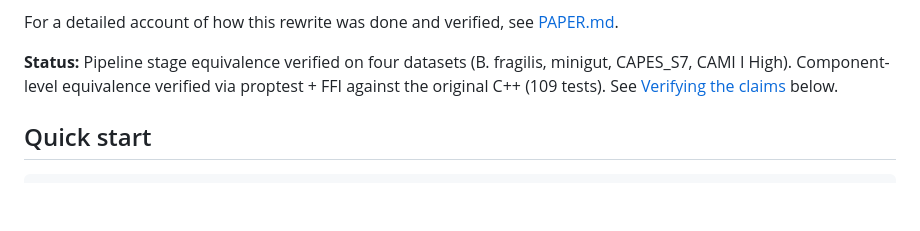
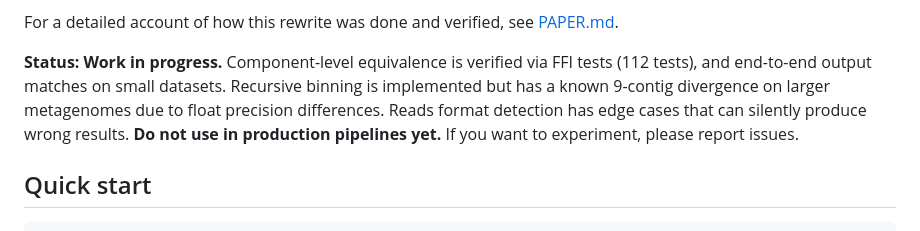
Before and after one commit to werner291/maxbin-rs, a Markdown page: README.md, the part around the change. GitHub-like rendering; blank space fills up the shorter version.

Commit message:
README: add work-in-progress warning; PAPER: qualify equivalence claims

```diff
--- a/README.md
+++ b/README.md
@@ -14,10 +14,13 @@ without the original MaxBin2.
 For a detailed account of how this rewrite was done and verified, see
 [PAPER.md](PAPER.md).
 
-**Status:** Pipeline stage equivalence verified on four datasets (B. fragilis,
-minigut, CAPES_S7, CAMI I High). Component-level equivalence verified via
-proptest + FFI against the original C++ (109 tests). See [Verifying the claims](#verifying-the-claims)
-below.
+**Status: Work in progress.** Component-level equivalence is verified via
+FFI tests (112 tests), and end-to-end output matches on small datasets.
+Recursive binning is implemented but has a known 9-contig divergence on
+larger metagenomes due to float precision differences. Reads format
+detection has edge cases that can silently produce wrong results.
+**Do not use in production pipelines yet.** If you want to experiment,
+please report issues.
 
 ## Quick start
 
```
Also changed, not shown: PAPER.md (+18 -10 lines).
